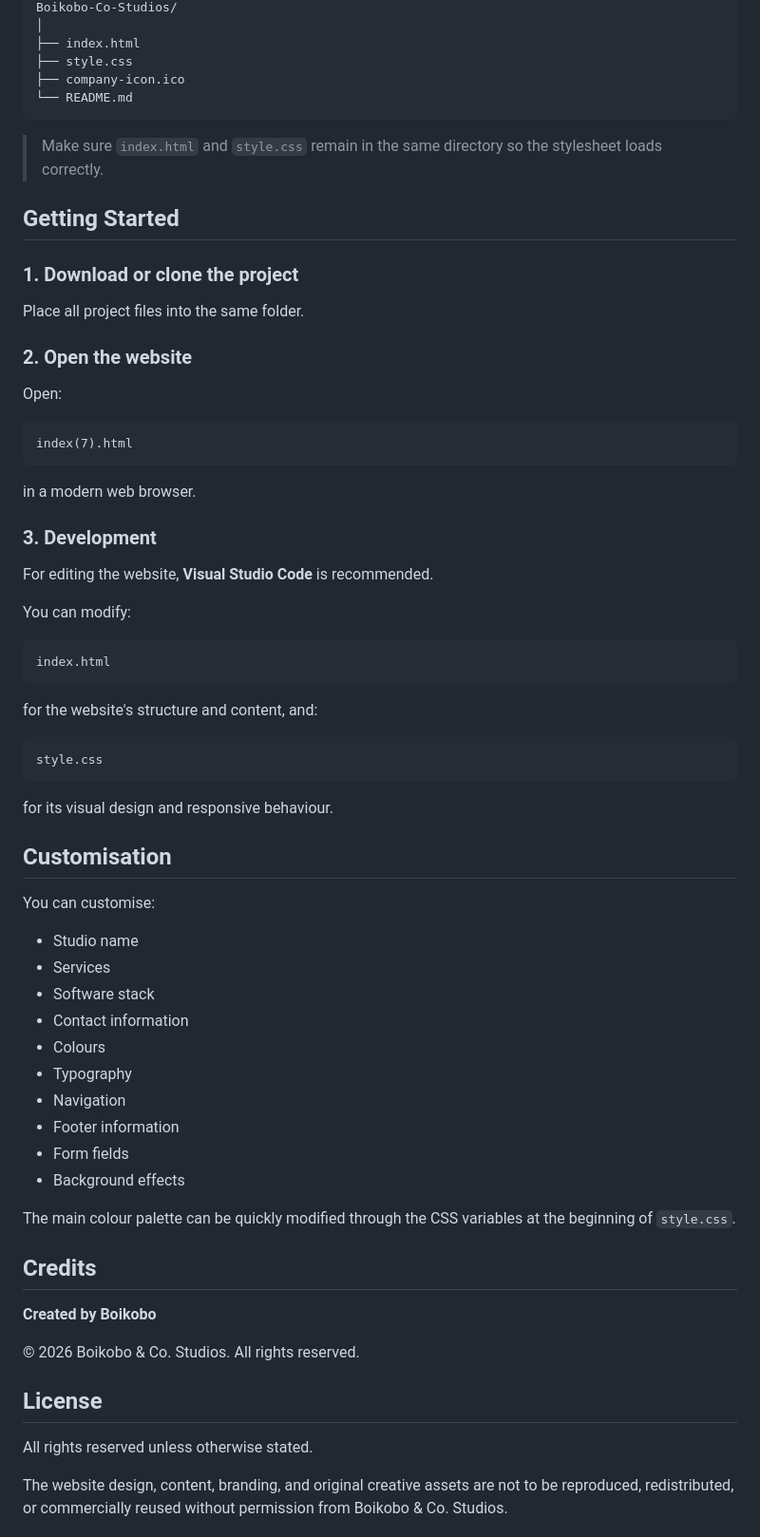
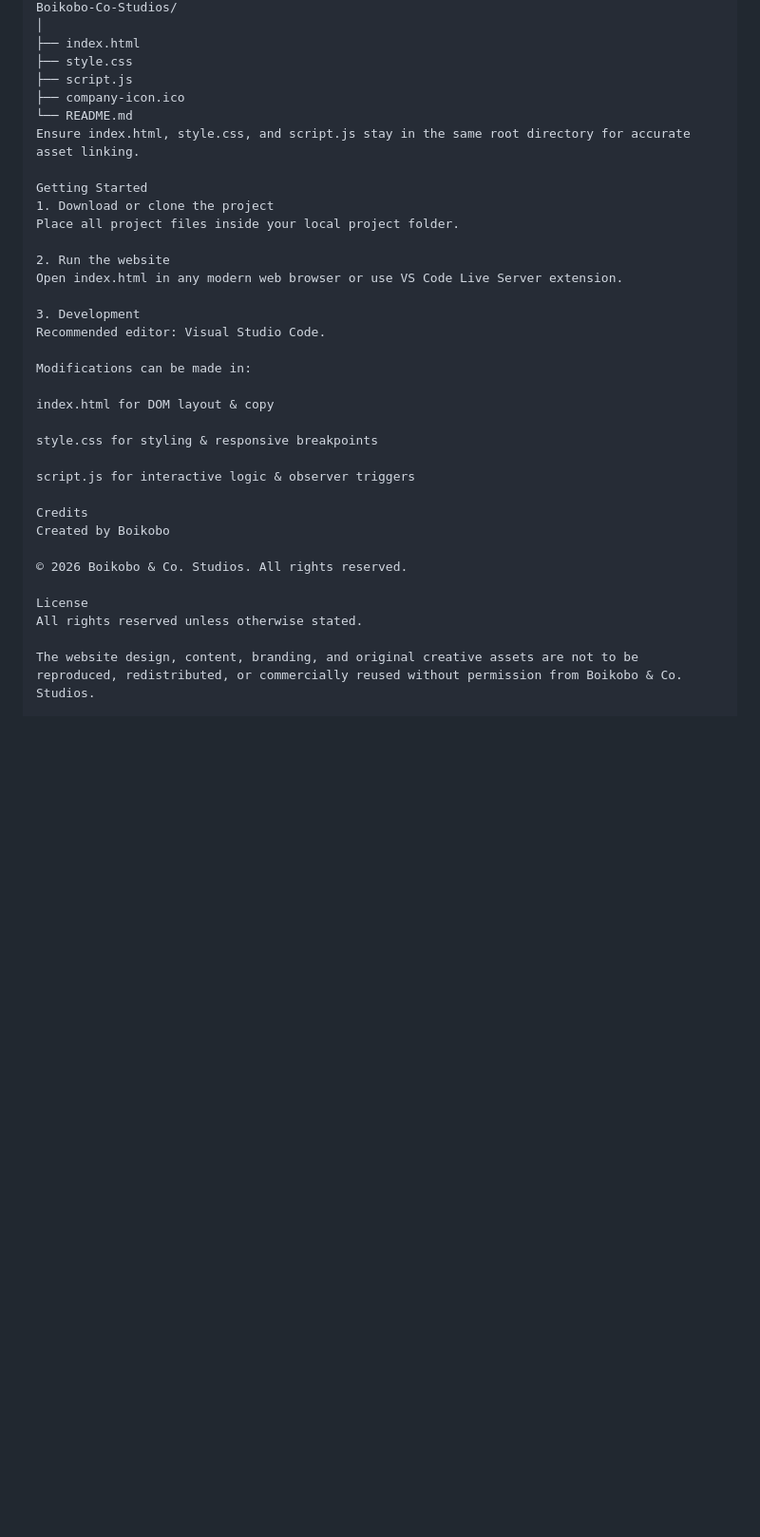
Before and after one commit to beekay12/Boikobo-Co.-Studio, a Markdown page: README.md, the part around one of its changes. Shown at 95% size. Rendered like a GitHub page; blank space fills up the shorter version.

````diff
--- a/README.md
+++ b/README.md
@@ -138,71 +130,35 @@ Boikobo-Co-Studios/
 │
 ├── index.html
 ├── style.css
+├── script.js
 ├── company-icon.ico
 └── README.md
-```
+Ensure index.html, style.css, and script.js stay in the same root directory for accurate asset linking.
 
-> Make sure `index.html` and `style.css` remain in the same directory so the stylesheet loads correctly.
+Getting Started
+1. Download or clone the project
+Place all project files inside your local project folder.
 
-## Getting Started
+2. Run the website
+Open index.html in any modern web browser or use VS Code Live Server extension.
 
-### 1. Download or clone the project
+3. Development
+Recommended editor: Visual Studio Code.
 
-Place all project files into the same folder.
+Modifications can be made in:
 
-### 2. Open the website
+index.html for DOM layout & copy
 
-Open:
+style.css for styling & responsive breakpoints
 
-```text
-index(7).html
-```
+script.js for interactive logic & observer triggers
 
-in a modern web browser.
-
-### 3. Development
-
-For editing the website, **Visual Studio Code** is recommended.
-
-You can modify:
-
-```text
-index.html
-```
-
-for the website's structure and content, and:
-
-```text
-style.css
-```
-
-for its visual design and responsive behaviour.
-
-## Customisation
-
-You can customise:
-
-* Studio name
-* Services
-* Software stack
-* Contact information
-* Colours
-* Typography
-* Navigation
-* Footer information
-* Form fields
-* Background effects
-
-The main colour palette can be quickly modified through the CSS variables at the beginning of `style.css`.
-
-## Credits
-
-**Created by Boikobo**
+Credits
+Created by Boikobo
 
 © 2026 Boikobo & Co. Studios. All rights reserved.
 
-## License
-
+License
 All rights reserved unless otherwise stated.
 
 The website design, content, branding, and original creative assets are not to be reproduced, redistributed, or commercially reused without permission from Boikobo & Co. Studios.
````
Also changed, not shown: other parts of README.md (+52 -60 lines).
